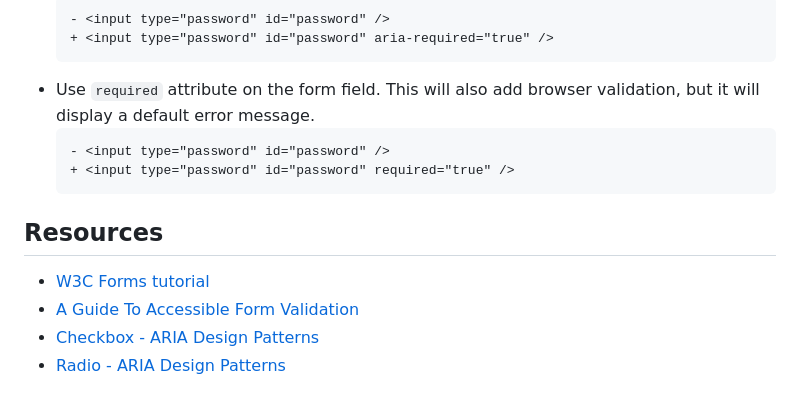
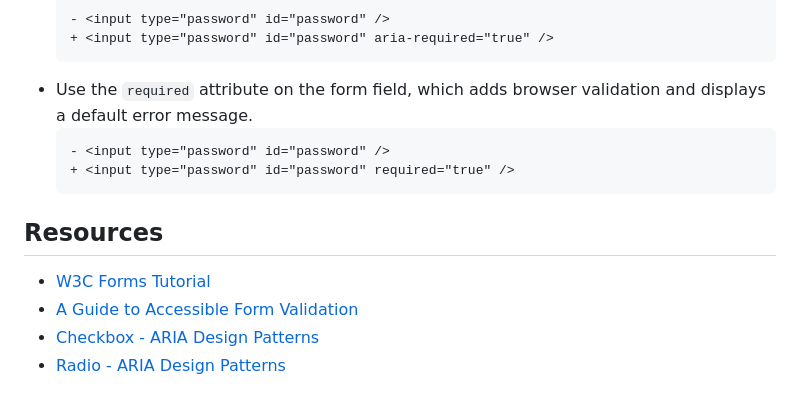
Before and after one commit to Ubax/a11y-kata, a Markdown page: 4-pitfalls/4.07-forms/README.md, the part around the change printed below. Drawn GitHub-style; folded sections open.

````diff
--- a/4-pitfalls/4.07-forms/README.md
+++ b/4-pitfalls/4.07-forms/README.md
@@ -206,7 +208,7 @@ There are at least two solutions to this problem:
   - <input type="password" id="password" />
   + <input type="password" id="password" aria-required="true" />
   ```
-- Use `required` attribute on the form field. This will also add browser validation, but it will display a default error message.
+- Use the `required` attribute on the form field, which adds browser validation and displays a default error message.
   ```diff
   - <input type="password" id="password" />
   + <input type="password" id="password" required="true" />
@@ -216,7 +218,7 @@ There are at least two solutions to this problem:
 
 ## Resources
 
-- [W3C Forms tutorial](https://www.w3.org/WAI/tutorials/forms/)
-- [A Guide To Accessible Form Validation](https://www.smashingmagazine.com/2023/02/guide-accessible-form-validation/)
+- [W3C Forms Tutorial](https://www.w3.org/WAI/tutorials/forms/)
+- [A Guide to Accessible Form Validation](https://www.smashingmagazine.com/2023/02/guide-accessible-form-validation/)
 - [Checkbox - ARIA Design Patterns](https://www.w3.org/WAI/ARIA/apg/patterns/checkbox/examples/checkbox/)
 - [Radio - ARIA Design Patterns](https://www.w3.org/WAI/ARIA/apg/patterns/radio/)
````
Also changed, not shown: other parts of 4-pitfalls/4.07-forms/README.md (+31 -29 lines).
